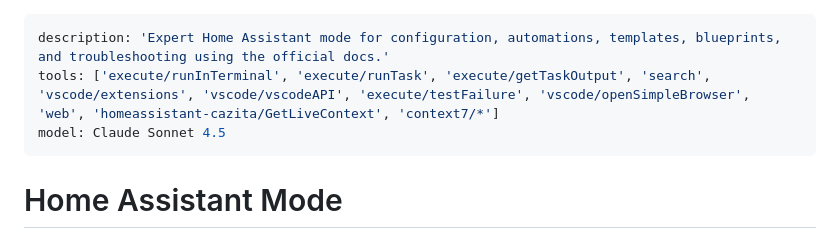
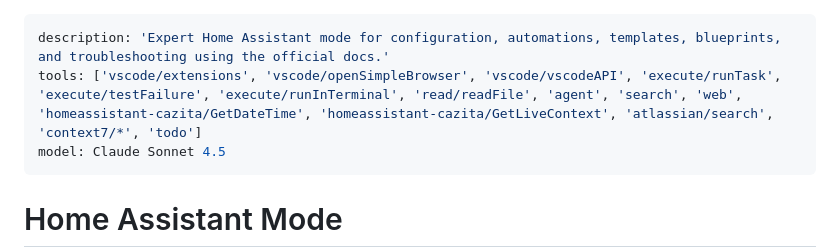
Before and after one commit to calexandre/homeassistant-assistant, a Markdown page: .github/agents/homeassistant.agent.md, the part around the change. Drawn GitHub-style.

Commit message:
chore: Update tools list and documentation references
* Adds 'read/readFile' to the tools list
* Adds 'agent' to the tools list
* Adds 'homeassistant-cazita/GetDateTime' to the tools list
* Adds 'atlassian/search' to the tools list
* Adds 'todo' to the tools list

```diff
--- a/.github/agents/homeassistant.agent.md
+++ b/.github/agents/homeassistant.agent.md
@@ -1,6 +1,6 @@
 ---
 description: 'Expert Home Assistant mode for configuration, automations, templates, blueprints, and troubleshooting using the official docs.'
-tools: ['execute/runInTerminal', 'execute/runTask', 'execute/getTaskOutput', 'search', 'vscode/extensions', 'vscode/vscodeAPI', 'execute/testFailure', 'vscode/openSimpleBrowser', 'web', 'homeassistant-cazita/GetLiveContext', 'context7/*']
+tools: ['vscode/extensions', 'vscode/openSimpleBrowser', 'vscode/vscodeAPI', 'execute/runTask', 'execute/testFailure', 'execute/runInTerminal', 'read/readFile', 'agent', 'search', 'web', 'homeassistant-cazita/GetDateTime', 'homeassistant-cazita/GetLiveContext', 'atlassian/search', 'context7/*', 'todo']
 model: Claude Sonnet 4.5
 ---
 
```
